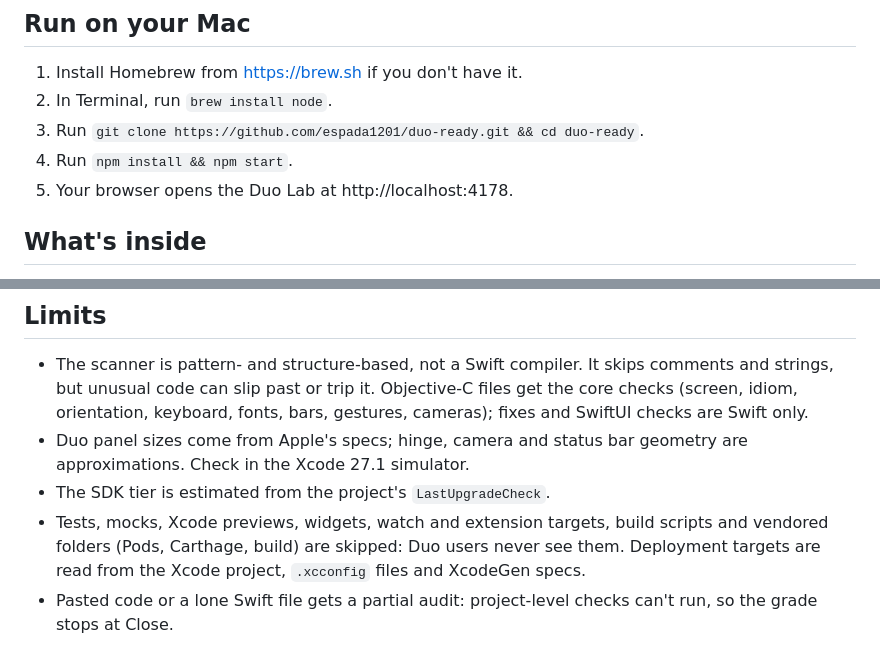
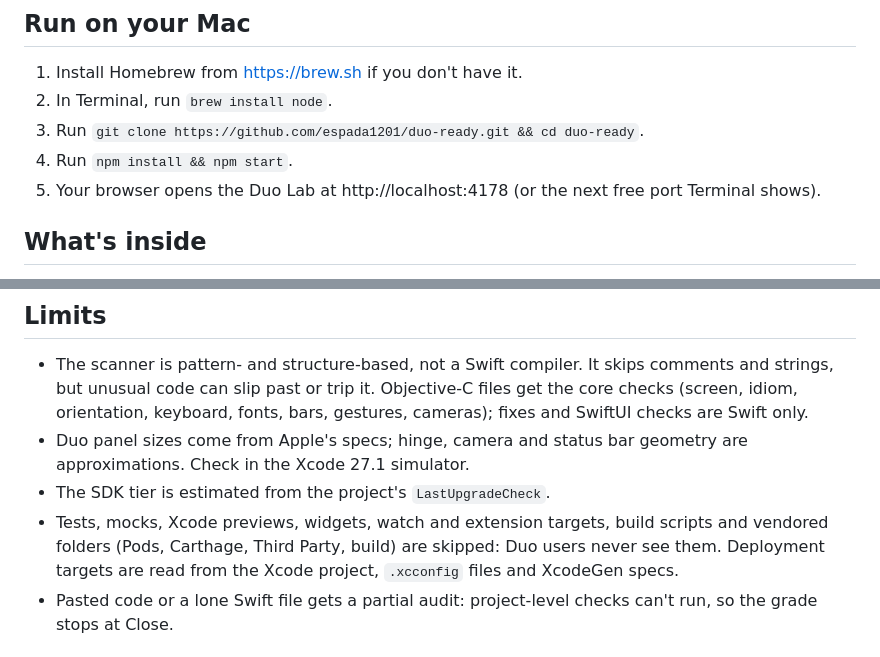
Before and after one commit to espada1201/duo-ready, a Markdown page: README.md, 2 parts joined by grey strips. GitHub-like rendering.

Commit message:
README: note the fallback port and Third Party folders
Co-Authored-By: Claude Opus 5.5 (1M context) <noreply@anthropic.com>
Claude-Session: https://claude.ai/code/session_01D2bzAdR6aMUmnvLJjbKgbk

```diff
--- a/README.md
+++ b/README.md
@@ -10,7 +10,7 @@ iOS doesn't let anyone reshape someone else's app, so this kit is for the people
 2. In Terminal, run `brew install node`.
 3. Run `git clone https://github.com/espada1201/duo-ready.git && cd duo-ready`.
 4. Run `npm install && npm start`.
-5. Your browser opens the Duo Lab at http://localhost:4178.
+5. Your browser opens the Duo Lab at http://localhost:4178 (or the next free port Terminal shows).
 
 ## What's inside
 
@@ -45,7 +45,7 @@ Fixes come in two kinds. *Safe fixes* are Apple's own before/after rewrites, off
 - The scanner is pattern- and structure-based, not a Swift compiler. It skips comments and strings, but unusual code can slip past or trip it. Objective-C files get the core checks (screen, idiom, orientation, keyboard, fonts, bars, gestures, cameras); fixes and SwiftUI checks are Swift only.
 - Duo panel sizes come from Apple's specs; hinge, camera and status bar geometry are approximations. Check in the Xcode 27.1 simulator.
 - The SDK tier is estimated from the project's `LastUpgradeCheck`.
-- Tests, mocks, Xcode previews, widgets, watch and extension targets, build scripts and vendored folders (Pods, Carthage, build) are skipped: Duo users never see them. Deployment targets are read from the Xcode project, `.xcconfig` files and XcodeGen specs.
+- Tests, mocks, Xcode previews, widgets, watch and extension targets, build scripts and vendored folders (Pods, Carthage, Third Party, build) are skipped: Duo users never see them. Deployment targets are read from the Xcode project, `.xcconfig` files and XcodeGen specs.
 - Pasted code or a lone Swift file gets a partial audit: project-level checks can't run, so the grade stops at Close.
 
 ## Develop
```
